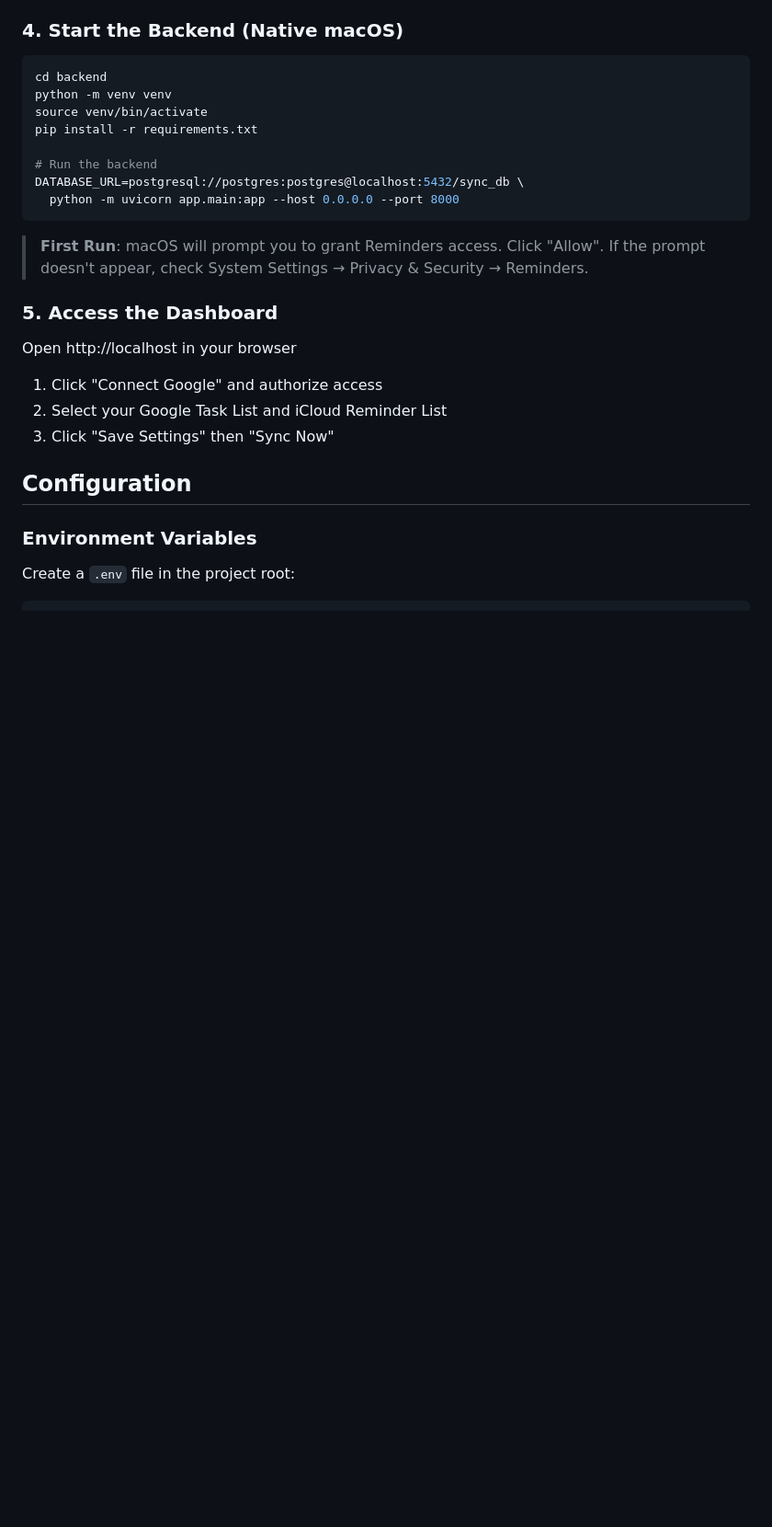
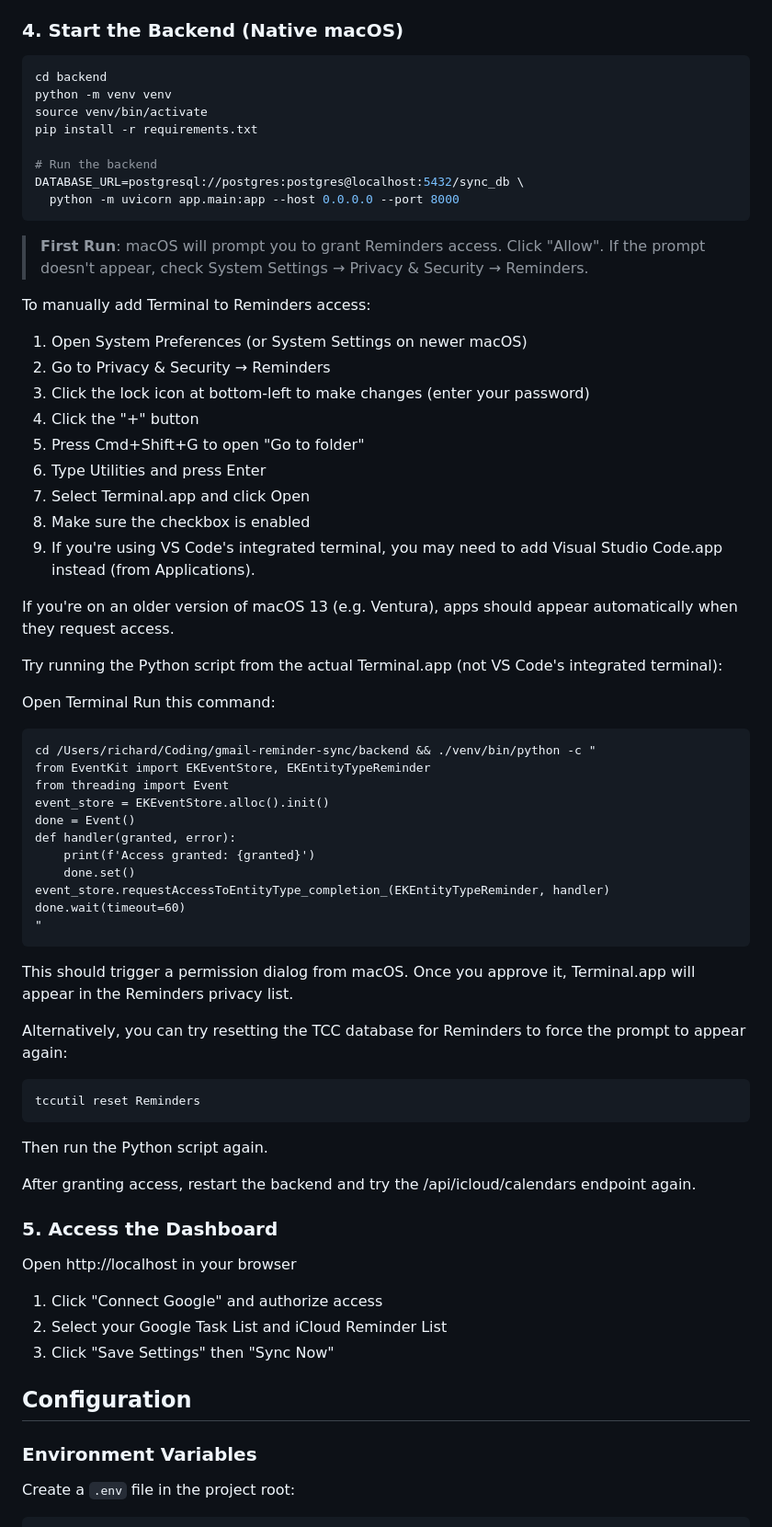
Before and after one commit to rscoates/gmail-tasks-icloud-reminders-sync, a Markdown page: README.md, the part around the change. Shown at 92% size. Rendered like a GitHub page; blank space fills up the shorter version.

Commit message:
Update README.md
Add commands to prompt MacOS permissions

````diff
--- a/README.md
+++ b/README.md
@@ -87,6 +87,49 @@ DATABASE_URL=postgresql://postgres:postgres@localhost:5432/sync_db \
 
 > **First Run**: macOS will prompt you to grant Reminders access. Click "Allow".
 > If the prompt doesn't appear, check System Settings → Privacy & Security → Reminders.
+>
+>
+To manually add Terminal to Reminders access:
+
+1. Open System Preferences (or System Settings on newer macOS)
+1. Go to Privacy & Security → Reminders
+1. Click the lock icon at bottom-left to make changes (enter your password)
+1. Click the "+" button
+1. Press Cmd+Shift+G to open "Go to folder"
+1. Type Utilities and press Enter
+1. Select Terminal.app and click Open
+1. Make sure the checkbox is enabled
+1. If you're using VS Code's integrated terminal, you may need to add Visual Studio Code.app instead (from Applications).
+
+If you're on an older version of macOS 13 (e.g. Ventura), apps should appear automatically when they request access.
+
+Try running the Python script from the actual Terminal.app (not VS Code's integrated terminal):
+
+Open Terminal
+Run this command:
+```
+cd /Users/richard/Coding/gmail-reminder-sync/backend && ./venv/bin/python -c "
+from EventKit import EKEventStore, EKEntityTypeReminder
+from threading import Event
+event_store = EKEventStore.alloc().init()
+done = Event()
+def handler(granted, error):
+    print(f'Access granted: {granted}')
+    done.set()
+event_store.requestAccessToEntityType_completion_(EKEntityTypeReminder, handler)
+done.wait(timeout=60)
+"
+```
+This should trigger a permission dialog from macOS. Once you approve it, Terminal.app will appear in the Reminders privacy list.
+
+Alternatively, you can try resetting the TCC database for Reminders to force the prompt to appear again:
+```
+tccutil reset Reminders
+```
+Then run the Python script again.
+
+After granting access, restart the backend and try the /api/icloud/calendars endpoint again.
+
 
 ### 5. Access the Dashboard
 
````
